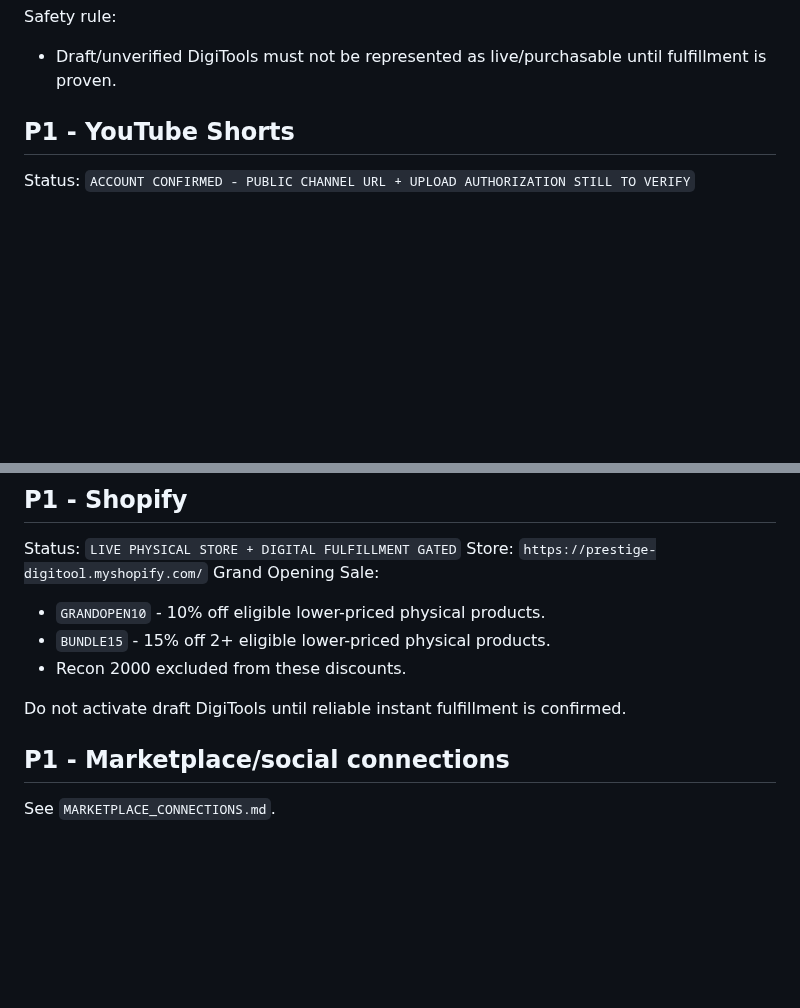
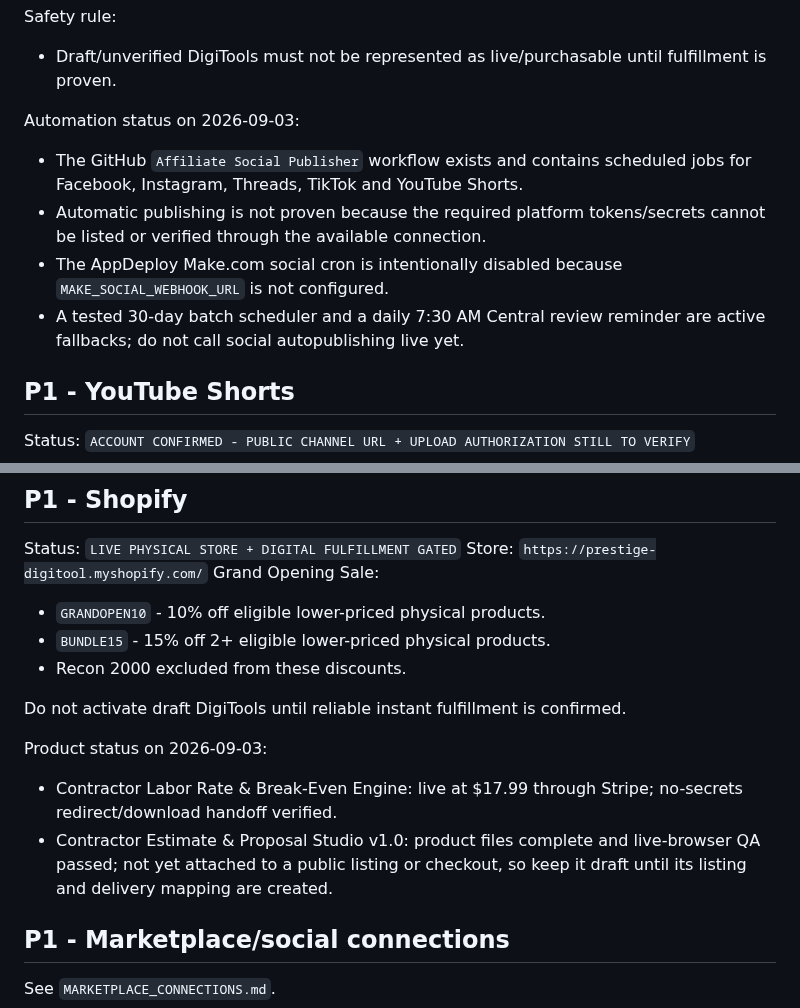
Before and after one commit to jrepp82/contractor-tested-picks-site, a Markdown page: PRESTIGE_EXECUTION_CONTROL.md, 2 parts joined by grey strips. GitHub-like rendering; blank space fills up the shorter version.

```diff
--- a/PRESTIGE_EXECUTION_CONTROL.md
+++ b/PRESTIGE_EXECUTION_CONTROL.md
@@ -60,6 +74,12 @@ Supported content destinations include Facebook, Instagram, YouTube Shorts, and
 
 Safety rule:
 - Draft/unverified DigiTools must not be represented as live/purchasable until fulfillment is proven.
+
+Automation status on 2026-09-03:
+- The GitHub `Affiliate Social Publisher` workflow exists and contains scheduled jobs for Facebook, Instagram, Threads, TikTok and YouTube Shorts.
+- Automatic publishing is not proven because the required platform tokens/secrets cannot be listed or verified through the available connection.
+- The AppDeploy Make.com social cron is intentionally disabled because `MAKE_SOCIAL_WEBHOOK_URL` is not configured.
+- A tested 30-day batch scheduler and a daily 7:30 AM Central review reminder are active fallbacks; do not call social autopublishing live yet.
 
 ## P1 - YouTube Shorts
 
@@ -90,6 +110,10 @@ Grand Opening Sale:
 - Recon 2000 excluded from these discounts.
 
 Do not activate draft DigiTools until reliable instant fulfillment is confirmed.
+
+Product status on 2026-09-03:
+- Contractor Labor Rate & Break-Even Engine: live at $17.99 through Stripe; no-secrets redirect/download handoff verified.
+- Contractor Estimate & Proposal Studio v1.0: product files complete and live-browser QA passed; not yet attached to a public listing or checkout, so keep it draft until its listing and delivery mapping are created.
 
 ## P1 - Marketplace/social connections
 
```
Also changed, not shown: other parts of PRESTIGE_EXECUTION_CONTROL.md (+38 -9 lines).
